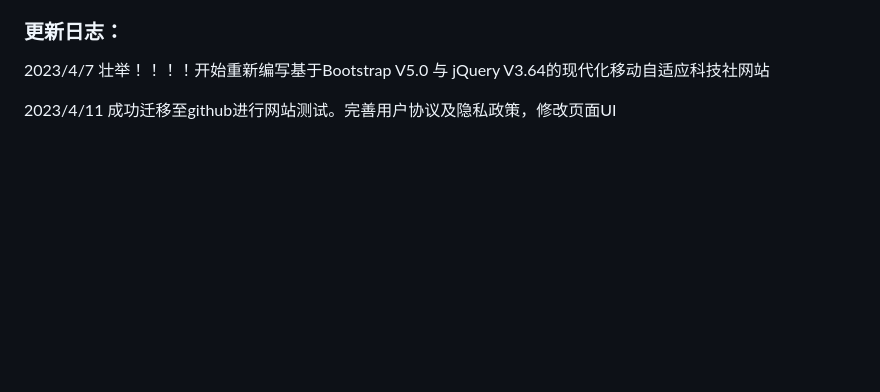
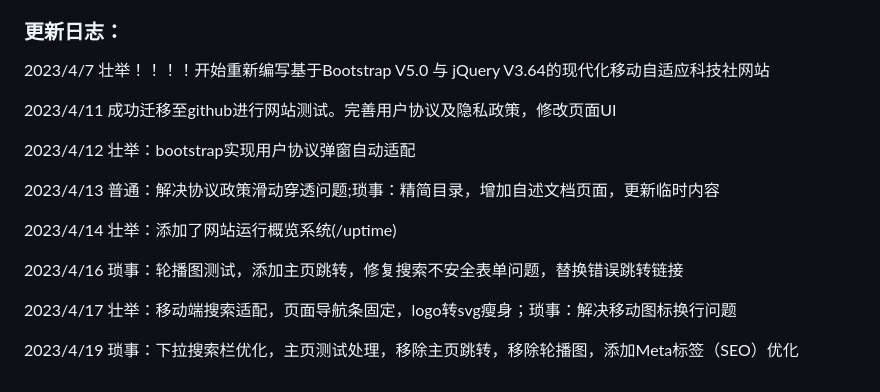
Before and after one commit to HKEMS-STMO/New-official-website, a Markdown page: README.md, the part around the change. GitHub-like rendering; blank space fills up the shorter version.

Commit message:
更新更新日志

```diff
--- a/README.md
+++ b/README.md
@@ -24,3 +24,15 @@ Since its establishment, under the leadership of various cadres, we have carried
 2023/4/7 壮举！！！！开始重新编写基于Bootstrap V5.0 与 jQuery V3.64的现代化移动自适应科技社网站
 
 2023/4/11 成功迁移至github进行网站测试。完善用户协议及隐私政策，修改页面UI
+
+2023/4/12 壮举：bootstrap实现用户协议弹窗自动适配
+
+2023/4/13 普通：解决协议政策滑动穿透问题;琐事：精简目录，增加自述文档页面，更新临时内容
+
+2023/4/14 壮举：添加了网站运行概览系统(/uptime)
+
+2023/4/16 琐事：轮播图测试，添加主页跳转，修复搜索不安全表单问题，替换错误跳转链接
+
+2023/4/17 壮举：移动端搜索适配，页面导航条固定，logo转svg瘦身；琐事：解决移动图标换行问题
+
+2023/4/19 琐事：下拉搜索栏优化，主页测试处理，移除主页跳转，移除轮播图，添加Meta标签（SEO）优化
```
